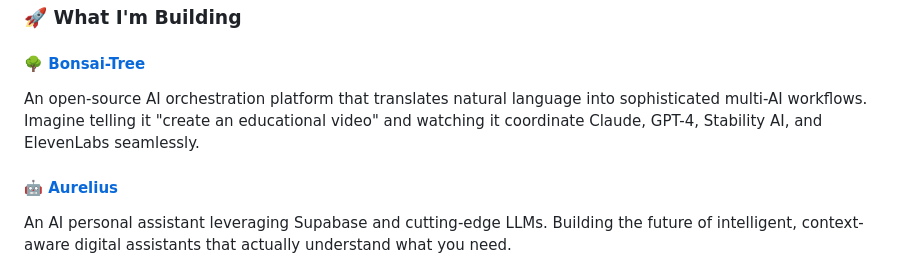
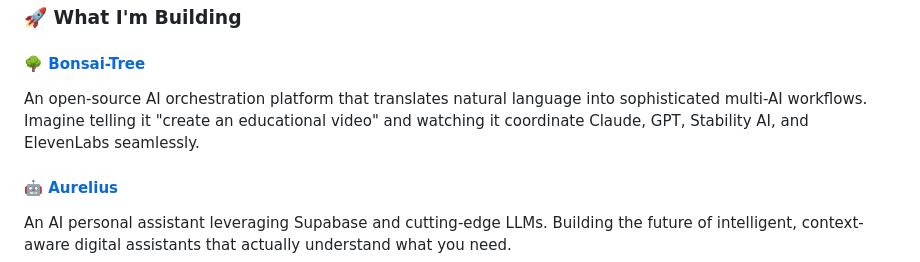
Before and after one commit to Etriti00/Etriti00, a Markdown page: README.md, the part around the change. GitHub-like rendering.

```diff
--- a/README.md
+++ b/README.md
@@ -7,7 +7,7 @@ After 7+ years of crafting web applications and leading development teams, I've
 ### 🚀 What I'm Building
 
 #### 🌳 [Bonsai-Tree](https://github.com/Etriti00/Bonsai-Tree)
-An open-source AI orchestration platform that translates natural language into sophisticated multi-AI workflows. Imagine telling it "create an educational video" and watching it coordinate Claude, GPT-4, Stability AI, and ElevenLabs seamlessly.
+An open-source AI orchestration platform that translates natural language into sophisticated multi-AI workflows. Imagine telling it "create an educational video" and watching it coordinate Claude, GPT, Stability AI, and ElevenLabs seamlessly.
 
 #### 🤖 [Aurelius](https://github.com/Etriti00/Aurelius)
 An AI personal assistant leveraging Supabase and cutting-edge LLMs. Building the future of intelligent, context-aware digital assistants that actually understand what you need.
```
